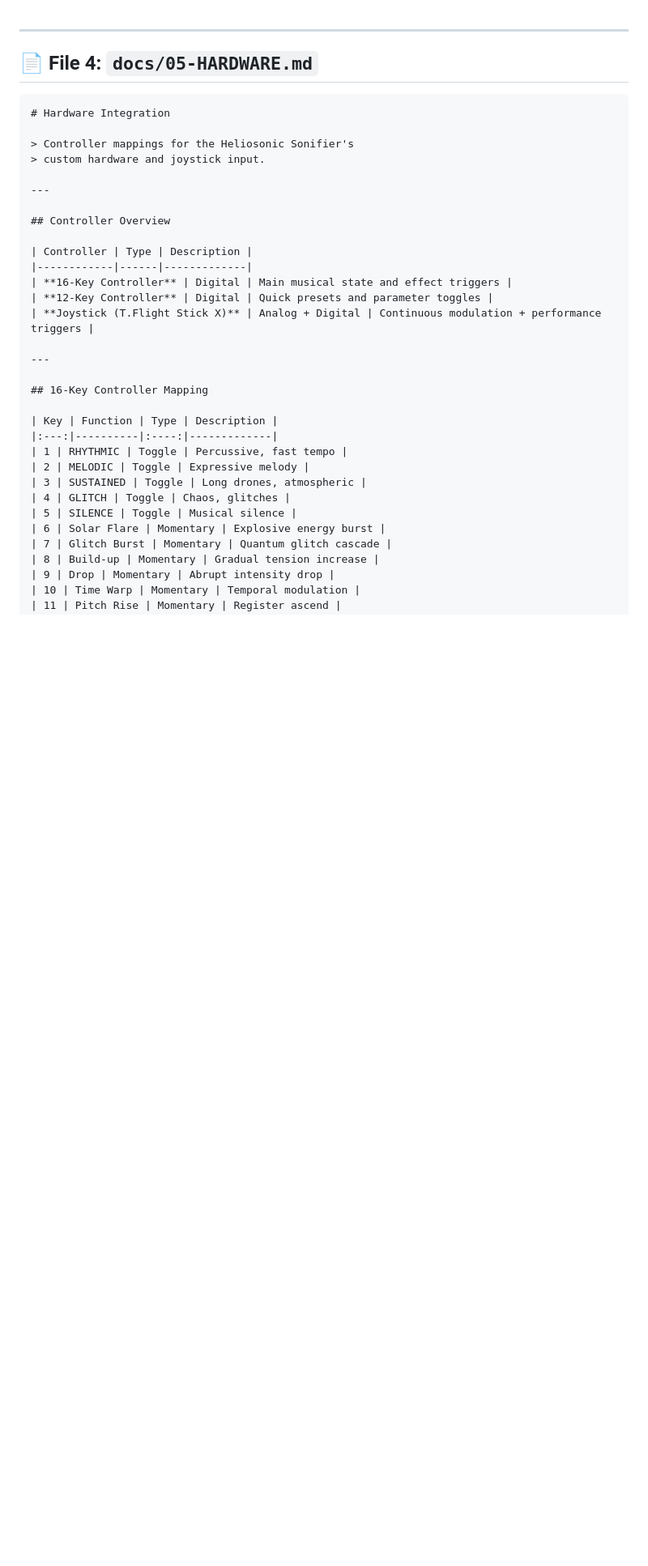
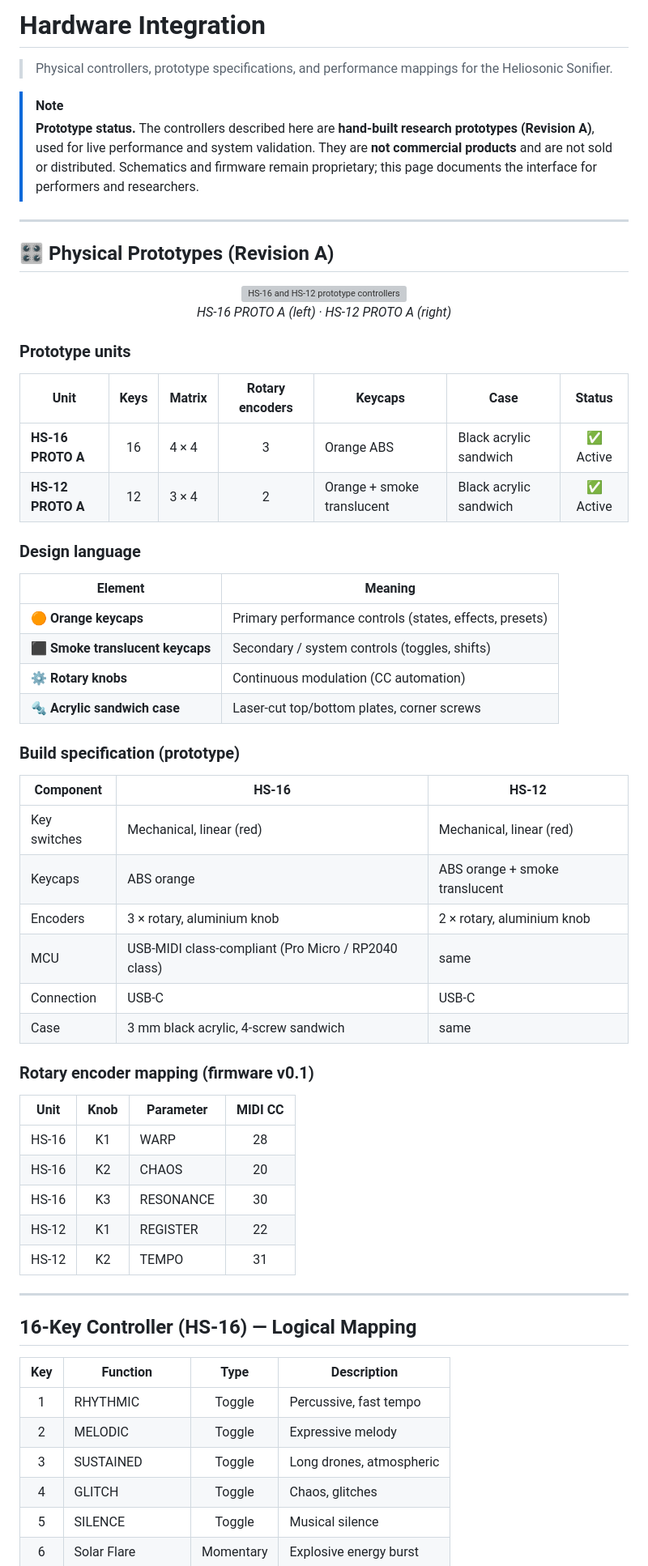
Before and after one commit to HugoPaquete/Heliosonic-Sonifier, a Markdown page: docs/05-HARDWARE.md, the part around one of its changes. Shown at 81% size. Drawn GitHub-style; blank space fills up the shorter version; grey boxes are pictures that could not be loaded.

````diff
--- a/docs/05-HARDWARE.md
+++ b/docs/05-HARDWARE.md
@@ -1,27 +1,66 @@
+# Hardware Integration
+
+> Physical controllers, prototype specifications, and performance mappings
+> for the Heliosonic Sonifier.
+
+> [!NOTE]
+> **Prototype status.** The controllers described here are **hand-built
+> research prototypes (Revision A)**, used for live performance and system
+> validation. They are **not commercial products** and are not sold or
+> distributed. Schematics and firmware remain proprietary; this page
+> documents the interface for performers and researchers.
 
 ---
 
-## 📄 File 4: `docs/05-HARDWARE.md`
+## 🎛️ Physical Prototypes (Revision A)
 
-```markdown
-# Hardware Integration
+<p align="center">
+  <img src="../assets/hardware/proto-controllers.jpg" width="95%"
+       alt="HS-16 and HS-12 prototype controllers">
+  <br>
+  <em>HS-16 PROTO A (left) · HS-12 PROTO A (right)</em>
+</p>
 
-> Controller mappings for the Heliosonic Sonifier's
-> custom hardware and joystick input.
+### Prototype units
+
+| Unit | Keys | Matrix | Rotary encoders | Keycaps | Case | Status |
+|------|:----:|--------|:---------------:|---------|------|:------:|
+| **HS-16 PROTO A** | 16 | 4 × 4 | 3 | Orange ABS | Black acrylic sandwich | ✅ Active |
+| **HS-12 PROTO A** | 12 | 3 × 4 | 2 | Orange + smoke translucent | Black acrylic sandwich | ✅ Active |
+
+### Design language
+
+| Element | Meaning |
+|---------|---------|
+| 🟠 **Orange keycaps** | Primary performance controls (states, effects, presets) |
+| ⬛ **Smoke translucent keycaps** | Secondary / system controls (toggles, shifts) |
+| ⚙️ **Rotary knobs** | Continuous modulation (CC automation) |
+| 🔩 **Acrylic sandwich case** | Laser-cut top/bottom plates, corner screws |
+
+### Build specification (prototype)
+
+| Component | HS-16 | HS-12 |
+|-----------|-------|-------|
+| Key switches | Mechanical, linear (red) | Mechanical, linear (red) |
+| Keycaps | ABS orange | ABS orange + smoke translucent |
+| Encoders | 3 × rotary, aluminium knob | 2 × rotary, aluminium knob |
+| MCU | USB-MIDI class-compliant (Pro Micro / RP2040 class) | same |
+| Connection | USB-C | USB-C |
+| Case | 3 mm black acrylic, 4-screw sandwich | same |
+
+### Rotary encoder mapping (firmware v0.1)
+
+| Unit | Knob | Parameter | MIDI CC |
+|------|:----:|-----------|:-------:|
+| HS-16 | K1 | WARP | 28 |
+| HS-16 | K2 | CHAOS | 20 |
+| HS-16 | K3 | RESONANCE | 30 |
+| HS-12 | K1 | REGISTER | 22 |
+| HS-12 | K2 | TEMPO | 31 |
 
 ---
 
-## Controller Overview
-
-| Controller | Type | Description |
-|------------|------|-------------|
-| **16-Key Controller** | Digital | Main musical state and effect triggers |
-| **12-Key Controller** | Digital | Quick presets and parameter toggles |
-| **Joystick (T.Flight Stick X)** | Analog + Digital | Continuous modulation + performance triggers |
-
----
-
-## 16-Key Controller Mapping
+## 16-Key Controller (HS-16) — Logical Mapping
 
 | Key | Function | Type | Description |
 |:---:|----------|:----:|-------------|
````
Also changed, not shown: other parts of docs/05-HARDWARE.md (+23 -142 lines).
